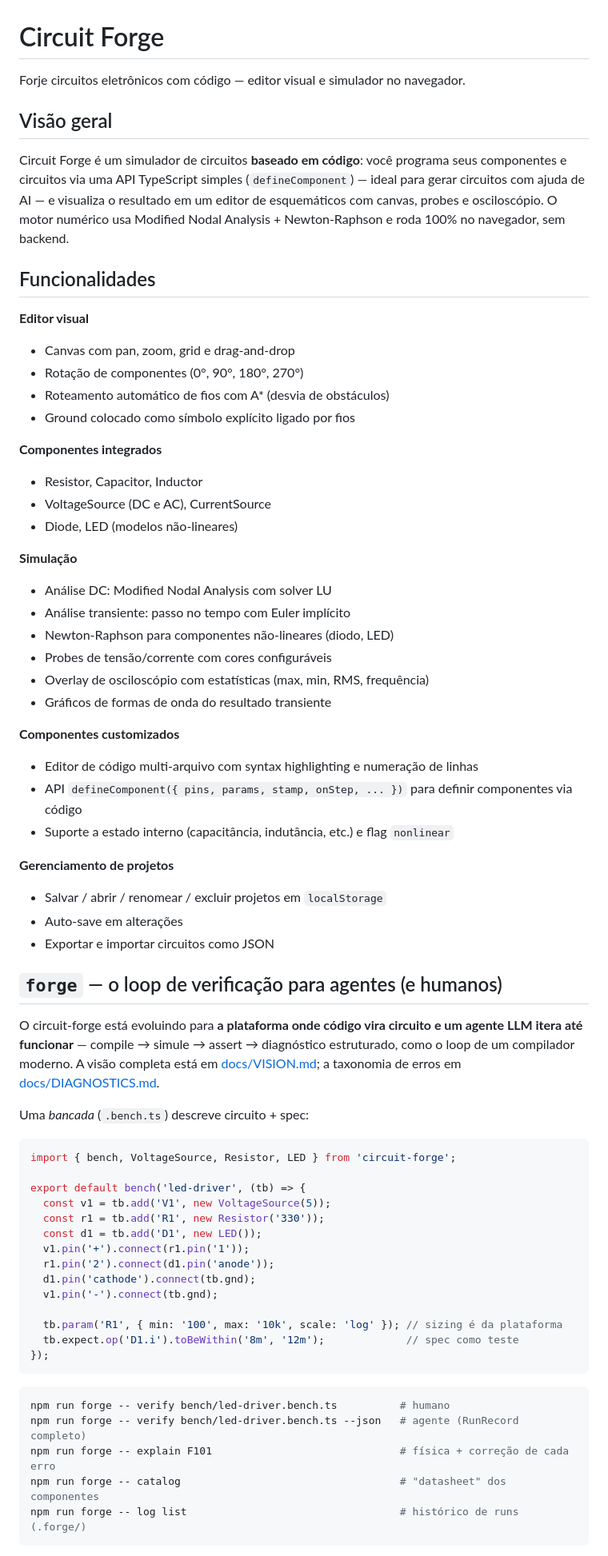
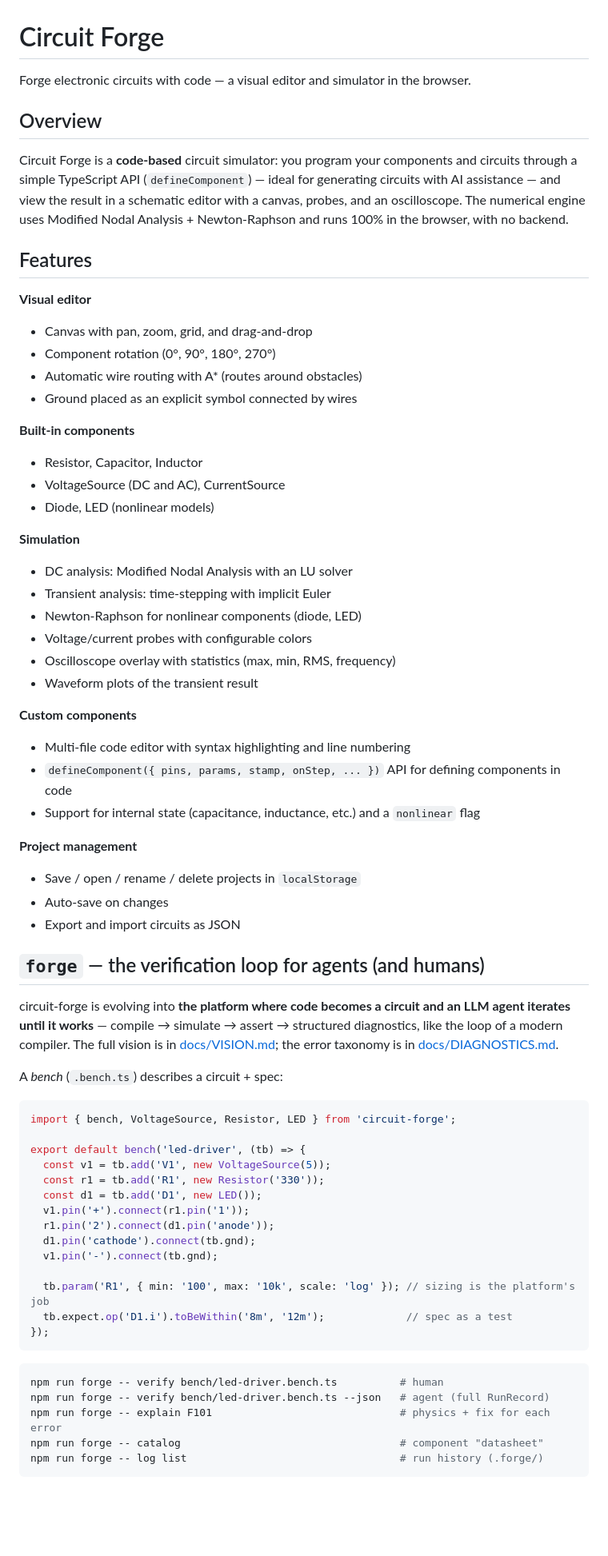
Before and after one commit to felipemarts/circuit, a Markdown page: README.md, the part around one of its changes. Shown at 80% size. GitHub-like rendering; blank space fills up the shorter version.

Commit message:
docs: translate README, DIAGNOSTICS and VISION to English
Co-Authored-By: Claude Opus 4.8 <noreply@anthropic.com>

````diff
--- a/README.md
+++ b/README.md
@@ -1,50 +1,50 @@
 # Circuit Forge
 
-Forje circuitos eletrônicos com código — editor visual e simulador no navegador.
+Forge electronic circuits with code — a visual editor and simulator in the browser.
 
-## Visão geral
+## Overview
 
-Circuit Forge é um simulador de circuitos **baseado em código**: você programa seus componentes e circuitos via uma API TypeScript simples (`defineComponent`) — ideal para gerar circuitos com ajuda de AI — e visualiza o resultado em um editor de esquemáticos com canvas, probes e osciloscópio. O motor numérico usa Modified Nodal Analysis + Newton-Raphson e roda 100% no navegador, sem backend.
+Circuit Forge is a **code-based** circuit simulator: you program your components and circuits through a simple TypeScript API (`defineComponent`) — ideal for generating circuits with AI assistance — and view the result in a schematic editor with a canvas, probes, and an oscilloscope. The numerical engine uses Modified Nodal Analysis + Newton-Raphson and runs 100% in the browser, with no backend.
 
-## Funcionalidades
+## Features
 
-**Editor visual**
-- Canvas com pan, zoom, grid e drag-and-drop
-- Rotação de componentes (0°, 90°, 180°, 270°)
-- Roteamento automático de fios com A* (desvia de obstáculos)
-- Ground colocado como símbolo explícito ligado por fios
+**Visual editor**
+- Canvas with pan, zoom, grid, and drag-and-drop
+- Component rotation (0°, 90°, 180°, 270°)
+- Automatic wire routing with A* (routes around obstacles)
+- Ground placed as an explicit symbol connected by wires
 
-**Componentes integrados**
+**Built-in components**
 - Resistor, Capacitor, Inductor
-- VoltageSource (DC e AC), CurrentSource
-- Diode, LED (modelos não-lineares)
+- VoltageSource (DC and AC), CurrentSource
+- Diode, LED (nonlinear models)
 
-**Simulação**
-- Análise DC: Modified Nodal Analysis com solver LU
-- Análise transiente: passo no tempo com Euler implícito
-- Newton-Raphson para componentes não-lineares (diodo, LED)
-- Probes de tensão/corrente com cores configuráveis
-- Overlay de osciloscópio com estatísticas (max, min, RMS, frequência)
-- Gráficos de formas de onda do resultado transiente
+**Simulation**
+- DC analysis: Modified Nodal Analysis with an LU solver
+- Transient analysis: time-stepping with implicit Euler
+- Newton-Raphson for nonlinear components (diode, LED)
+- Voltage/current probes with configurable colors
+- Oscilloscope overlay with statistics (max, min, RMS, frequency)
+- Waveform plots of the transient result
 
-**Componentes customizados**
-- Editor de código multi-arquivo com syntax highlighting e numeração de linhas
-- API `defineComponent({ pins, params, stamp, onStep, ... })` para definir componentes via código
-- Suporte a estado interno (capacitância, indutância, etc.) e flag `nonlinear`
+**Custom components**
+- Multi-file code editor with syntax highlighting and line numbering
+- `defineComponent({ pins, params, stamp, onStep, ... })` API for defining components in code
+- Support for internal state (capacitance, inductance, etc.) and a `nonlinear` flag
 
-**Gerenciamento de projetos**
-- Salvar / abrir / renomear / excluir projetos em `localStorage`
-- Auto-save em alterações
-- Exportar e importar circuitos como JSON
+**Project management**
+- Save / open / rename / delete projects in `localStorage`
+- Auto-save on changes
+- Export and import circuits as JSON
 
-## `forge` — o loop de verificação para agentes (e humanos)
+## `forge` — the verification loop for agents (and humans)
 
-O circuit-forge está evoluindo para **a plataforma onde código vira circuito e um agente
-LLM itera até funcionar** — compile → simule → assert → diagnóstico estruturado, como o
-loop de um compilador moderno. A visão completa está em [docs/VISION.md](docs/VISION.md);
-a taxonomia de erros em [docs/DIAGNOSTICS.md](docs/DIAGNOSTICS.md).
+circuit-forge is evolving into **the platform where code becomes a circuit and an LLM
+agent iterates until it works** — compile → simulate → assert → structured diagnostics, like
+the loop of a modern compiler. The full vision is in [docs/VISION.md](docs/VISION.md);
+the error taxonomy is in [docs/DIAGNOSTICS.md](docs/DIAGNOSTICS.md).
 
-Uma *bancada* (`.bench.ts`) descreve circuito + spec:
+A *bench* (`.bench.ts`) describes a circuit + spec:
 
 ```ts
 import { bench, VoltageSource, Resistor, LED } from 'circuit-forge';
@@ -58,16 +58,16 @@ export default bench('led-driver', (tb) => {
   d1.pin('cathode').connect(tb.gnd);
   v1.pin('-').connect(tb.gnd);
 
-  tb.param('R1', { min: '100', max: '10k', scale: 'log' }); // sizing é da plataforma
-  tb.expect.op('D1.i').toBeWithin('8m', '12m');             // spec como teste
+  tb.param('R1', { min: '100', max: '10k', scale: 'log' }); // sizing is the platform's job
+  tb.expect.op('D1.i').toBeWithin('8m', '12m');             // spec as a test
 });
 ```
 
 ```bash
-npm run forge -- verify bench/led-driver.bench.ts          # humano
-npm run forge -- verify bench/led-driver.bench.ts --json   # agente (RunRecord completo)
-npm run forge -- explain F101                              # física + correção de cada erro
-npm run forge -- catalog                                   # "datasheet" dos componentes
-npm run forge -- log list                                  # histórico de runs (.forge/)
+npm run forge -- verify bench/led-driver.bench.ts          # human
+npm run forge -- verify bench/led-driver.bench.ts --json   # agent (full RunRecord)
+npm run forge -- explain F101                              # physics + fix for each error
+npm run forge -- catalog                                   # component "datasheet"
+npm run forge -- log list                                  # run history (.forge/)
 ```
 
````
Also changed, not shown: other parts of README.md (+50 -50 lines), docs/DIAGNOSTICS.md (+56 -56 lines), docs/VISION.md (+106 -106 lines).
